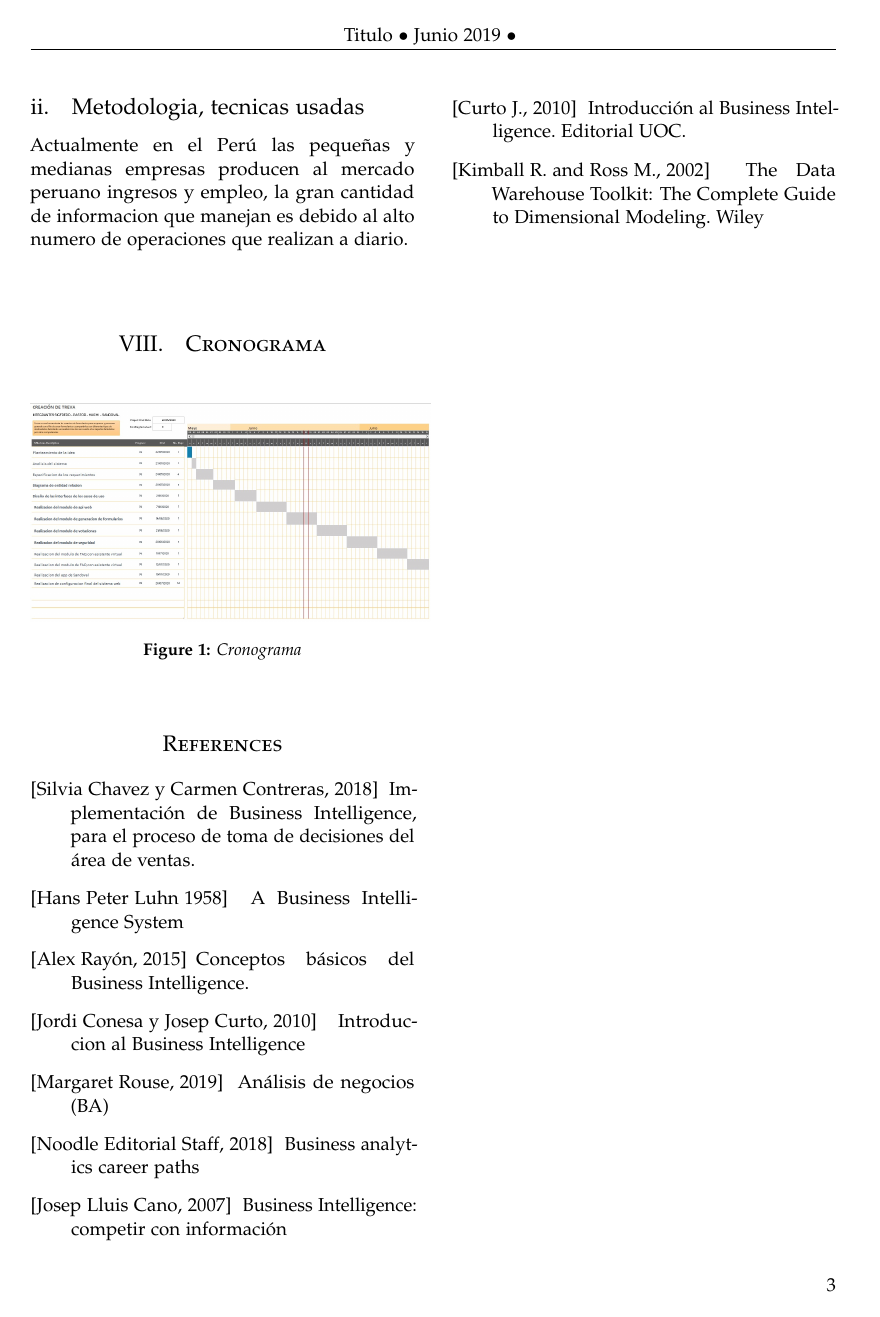
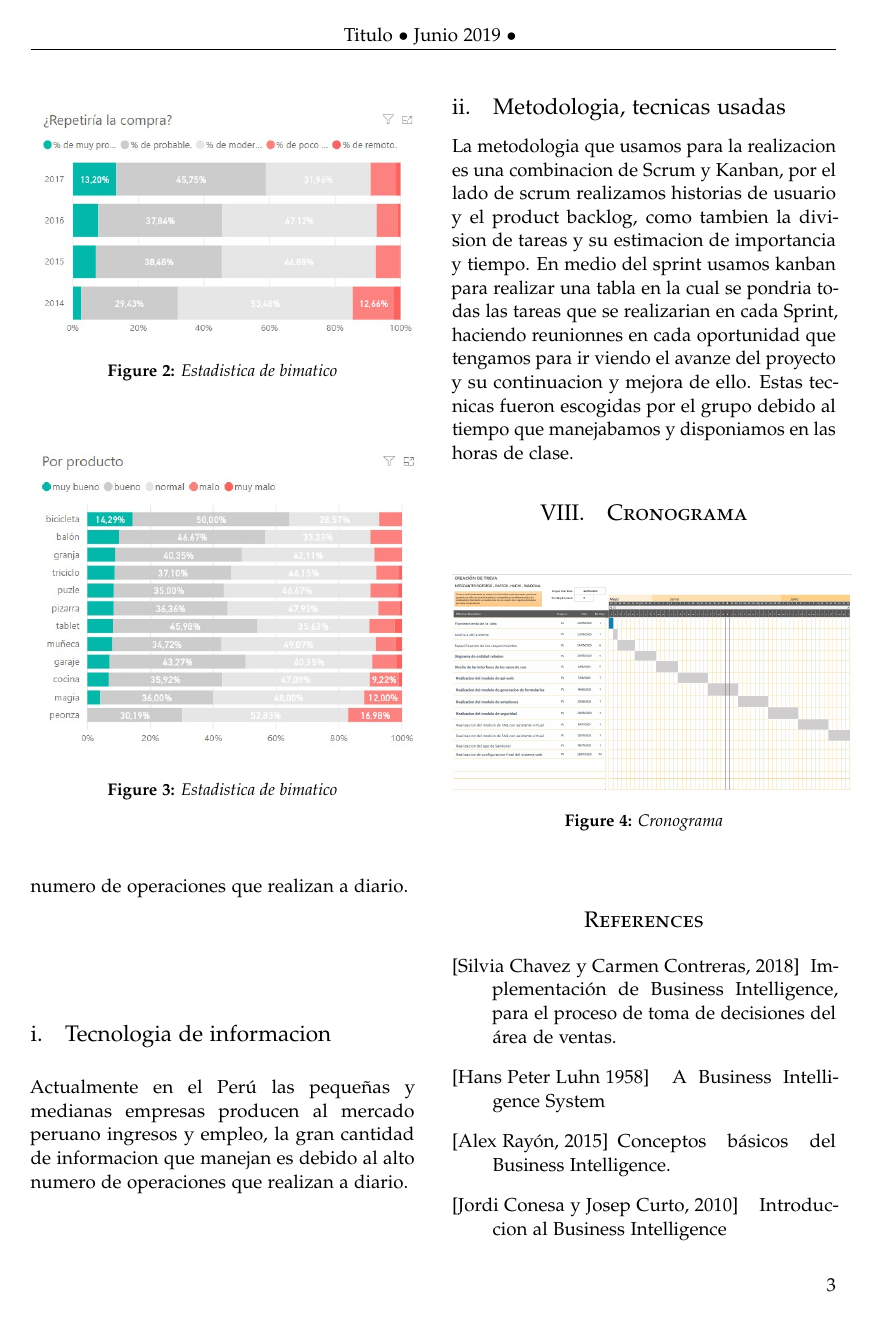
Before and after one commit to jpastorm/Trbajo-Final-de-Unidad-I-Proyecto, a LaTeX paper (articulo.tex): page 3 of 3 before the commit and page 3 of 4 after it. Compiled offline with pdfLaTeX.

Commit message:
metodologias y referentes

```diff
--- a/articulo.tex
+++ b/articulo.tex
@@ -134,3 +141,15 @@ Actualmente en el Perú las pequeñas y medianas empresas producen al mercado pe
+\begin{figure}[htb]
+	\begin{center}
+		\includegraphics[width=7.5cm]{./IMAGENES/esta2}
+		\caption{Estadistica de bimatico}
+	\end{center}
+\end{figure}
+\begin{figure}[htb]
+	\begin{center}
+		\includegraphics[width=7.5cm]{./IMAGENES/esta3}
+		\caption{Estadistica de bimatico}
+	\end{center}
+\end{figure}
 
 \section{Desarrollo de la propuesta}
 Actualmente en el Perú las pequeñas y medianas empresas producen al mercado peruano ingresos y empleo, la gran cantidad de informacion que manejan es debido al alto numero de operaciones que realizan a diario.\\ \\
@@ -139,7 +158,7 @@ Actualmente en el Perú las pequeñas y medianas empresas producen al mercado pe
 Actualmente en el Perú las pequeñas y medianas empresas producen al mercado peruano ingresos y empleo, la gran cantidad de informacion que manejan es debido al alto numero de operaciones que realizan a diario.\\ \\
 
 \subsection{Metodologia, tecnicas usadas}
-Actualmente en el Perú las pequeñas y medianas empresas producen al mercado peruano ingresos y empleo, la gran cantidad de informacion que manejan es debido al alto numero de operaciones que realizan a diario.\\ \\
+La metodologia que usamos para la realizacion es una combinacion de Scrum y Kanban, por el lado de scrum realizamos historias de usuario y el product backlog, como tambien la division de tareas y su estimacion de importancia y tiempo. En medio del sprint usamos kanban para realizar una tabla en la cual se pondria todas las tareas que se realizarian en cada Sprint, haciendo reunionnes en cada oportunidad que tengamos para ir viendo el avanze del proyecto y su continuacion y mejora de ello. Estas tecnicas fueron escogidas por el grupo debido al tiempo que manejabamos y disponiamos en las horas de clase.
 
 \section{Cronograma}
 \begin{figure}[htb]
```
Also changed, not shown: Imagenes/esta1.jpg (added), Imagenes/esta2.jpg (added), Imagenes/esta3.jpg (added), articulo.pdf, articulo.tex (9 more changed lines), 1 other file.
